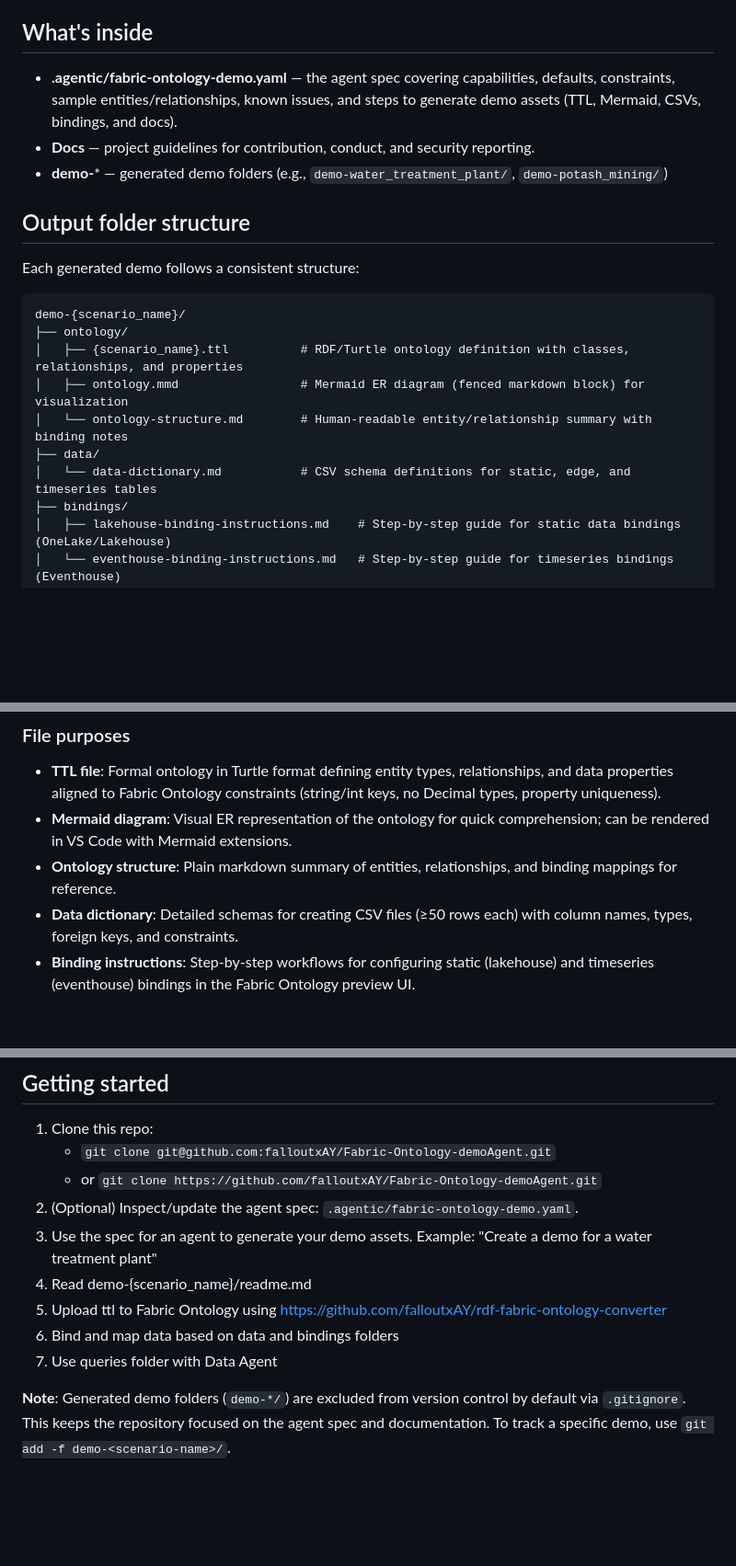
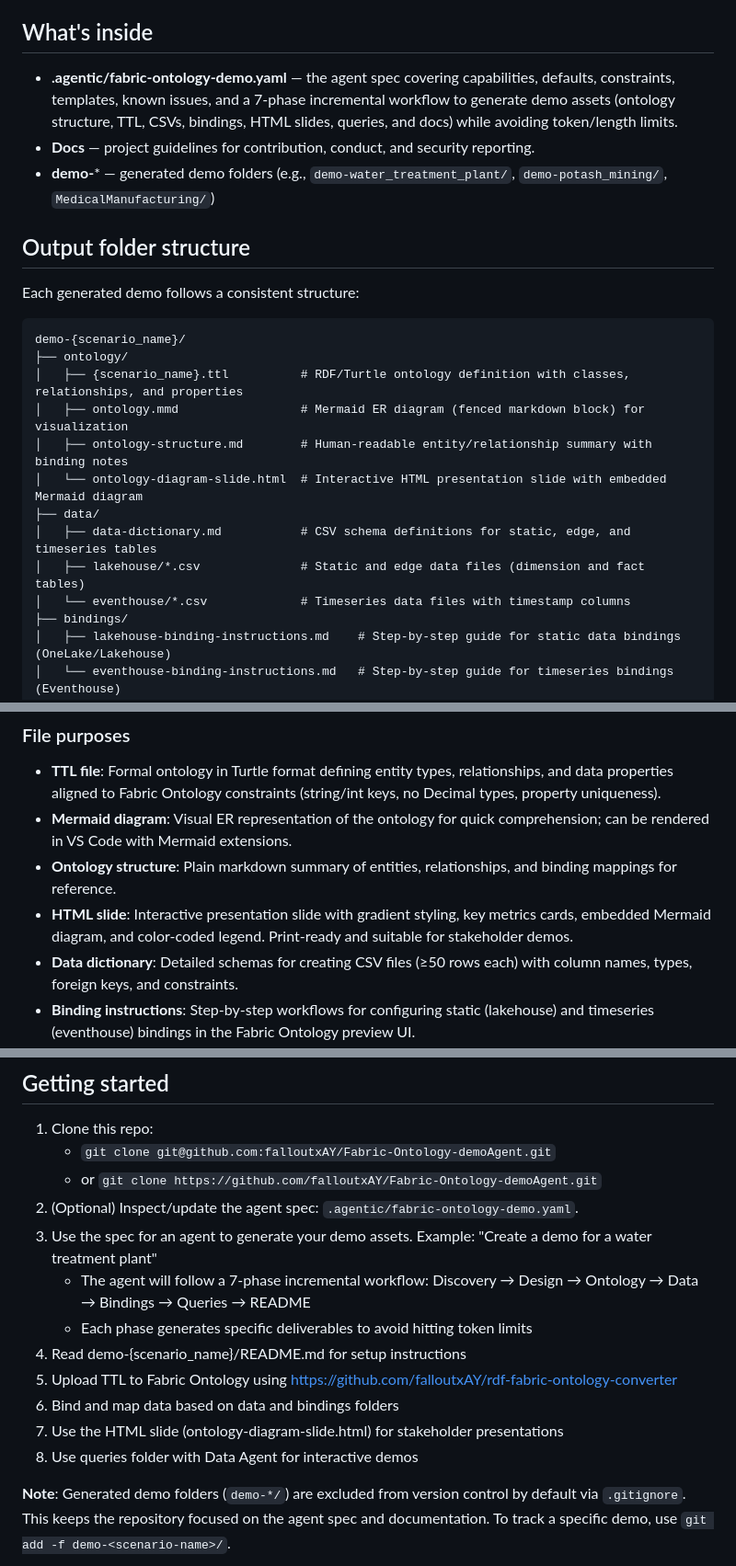
Before and after one commit to rploeg/Fabric-Ontology-demoAgent, a Markdown page: README.md, 3 parts joined by grey strips. Shown at 92% size. Rendered like a GitHub page; blank space fills up the shorter version.

```diff
--- a/README.md
+++ b/README.md
@@ -3,9 +3,9 @@
 An expert agent configuration for creating Microsoft Fabric Ontology demo scenarios with realistic sample data, bindings, and guidance. The core configuration lives in `.agentic/fabric-ontology-demo.yaml`, describing entities, relationships, bindings, validation checks, and deliverables.
 
 ## What's inside
-- **.agentic/fabric-ontology-demo.yaml** — the agent spec covering capabilities, defaults, constraints, sample entities/relationships, known issues, and steps to generate demo assets (TTL, Mermaid, CSVs, bindings, and docs).
+- **.agentic/fabric-ontology-demo.yaml** — the agent spec covering capabilities, defaults, constraints, templates, known issues, and a 7-phase incremental workflow to generate demo assets (ontology structure, TTL, CSVs, bindings, HTML slides, queries, and docs) while avoiding token/length limits.
 - **Docs** — project guidelines for contribution, conduct, and security reporting.
-- **demo-*** — generated demo folders (e.g., `demo-water_treatment_plant/`, `demo-potash_mining/`)
+- **demo-*** — generated demo folders (e.g., `demo-water_treatment_plant/`, `demo-potash_mining/`, `MedicalManufacturing/`)
 
 ## Output folder structure
 Each generated demo follows a consistent structure:
@@ -15,9 +15,12 @@ demo-{scenario_name}/
 ├── ontology/
 │   ├── {scenario_name}.ttl          # RDF/Turtle ontology definition with classes, relationships, and properties
 │   ├── ontology.mmd                 # Mermaid ER diagram (fenced markdown block) for visualization
-│   └── ontology-structure.md        # Human-readable entity/relationship summary with binding notes
+│   ├── ontology-structure.md        # Human-readable entity/relationship summary with binding notes
+│   └── ontology-diagram-slide.html  # Interactive HTML presentation slide with embedded Mermaid diagram
 ├── data/
-│   └── data-dictionary.md           # CSV schema definitions for static, edge, and timeseries tables
+│   ├── data-dictionary.md           # CSV schema definitions for static, edge, and timeseries tables
+│   ├── lakehouse/*.csv              # Static and edge data files (dimension and fact tables)
+│   └── eventhouse/*.csv             # Timeseries data files with timestamp columns
 ├── bindings/
 │   ├── lakehouse-binding-instructions.md    # Step-by-step guide for static data bindings (OneLake/Lakehouse)
 │   └── eventhouse-binding-instructions.md   # Step-by-step guide for timeseries bindings (Eventhouse)
@@ -30,6 +33,7 @@ demo-{scenario_name}/
 - **TTL file**: Formal ontology in Turtle format defining entity types, relationships, and data properties aligned to Fabric Ontology constraints (string/int keys, no Decimal types, property uniqueness).
 - **Mermaid diagram**: Visual ER representation of the ontology for quick comprehension; can be rendered in VS Code with Mermaid extensions.
 - **Ontology structure**: Plain markdown summary of entities, relationships, and binding mappings for reference.
+- **HTML slide**: Interactive presentation slide with gradient styling, key metrics cards, embedded Mermaid diagram, and color-coded legend. Print-ready and suitable for stakeholder demos.
 - **Data dictionary**: Detailed schemas for creating CSV files (≥50 rows each) with column names, types, foreign keys, and constraints.
 - **Binding instructions**: Step-by-step workflows for configuring static (lakehouse) and timeseries (eventhouse) bindings in the Fabric Ontology preview UI.
 - **Demo questions**: Example analytical queries demonstrating how the ontology enables traversals across heterogeneous data sources.
@@ -41,10 +45,13 @@ demo-{scenario_name}/
    - or `git clone https://github.com/falloutxAY/Fabric-Ontology-demoAgent.git`
 2) (Optional) Inspect/update the agent spec: `.agentic/fabric-ontology-demo.yaml`.
 3) Use the spec for an agent to generate your demo assets. Example: "Create a demo for a water treatment plant"
-4) Read demo-{scenario_name}/readme.md
-5) Upload ttl to Fabric Ontology using https://github.com/falloutxAY/rdf-fabric-ontology-converter
+   - The agent will follow a 7-phase incremental workflow: Discovery → Design → Ontology → Data → Bindings → Queries → README
+   - Each phase generates specific deliverables to avoid hitting token limits
+4) Read demo-{scenario_name}/README.md for setup instructions
+5) Upload TTL to Fabric Ontology using https://github.com/falloutxAY/rdf-fabric-ontology-converter
 6) Bind and map data based on data and bindings folders
-7) Use queries folder with Data Agent
+7) Use the HTML slide (ontology-diagram-slide.html) for stakeholder presentations
+8) Use queries folder with Data Agent for interactive demos
 
 **Note**: Generated demo folders (`demo-*/`) are excluded from version control by default via `.gitignore`. This keeps the repository focused on the agent spec and documentation. To track a specific demo, use `git add -f demo-<scenario-name>/`.
 
```
